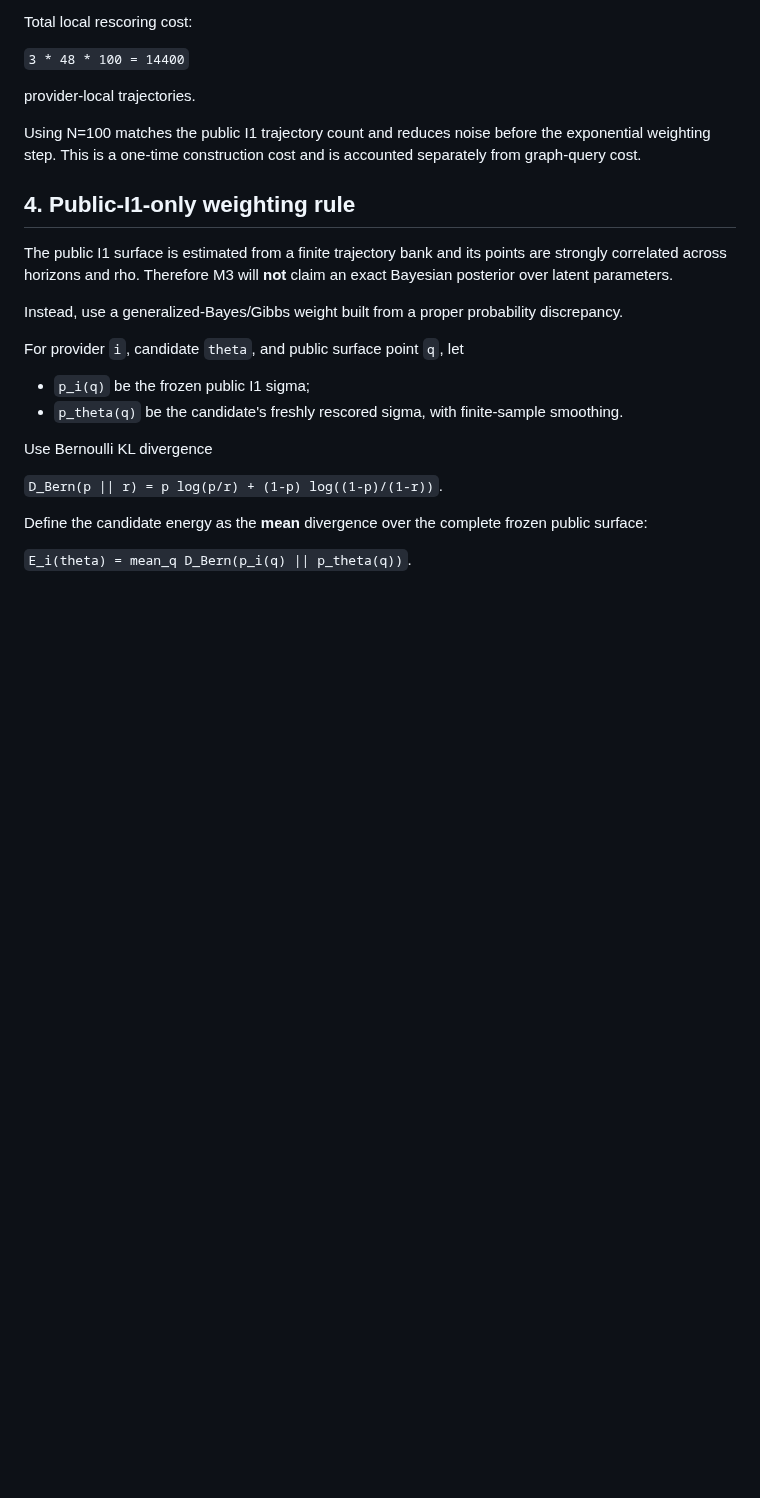
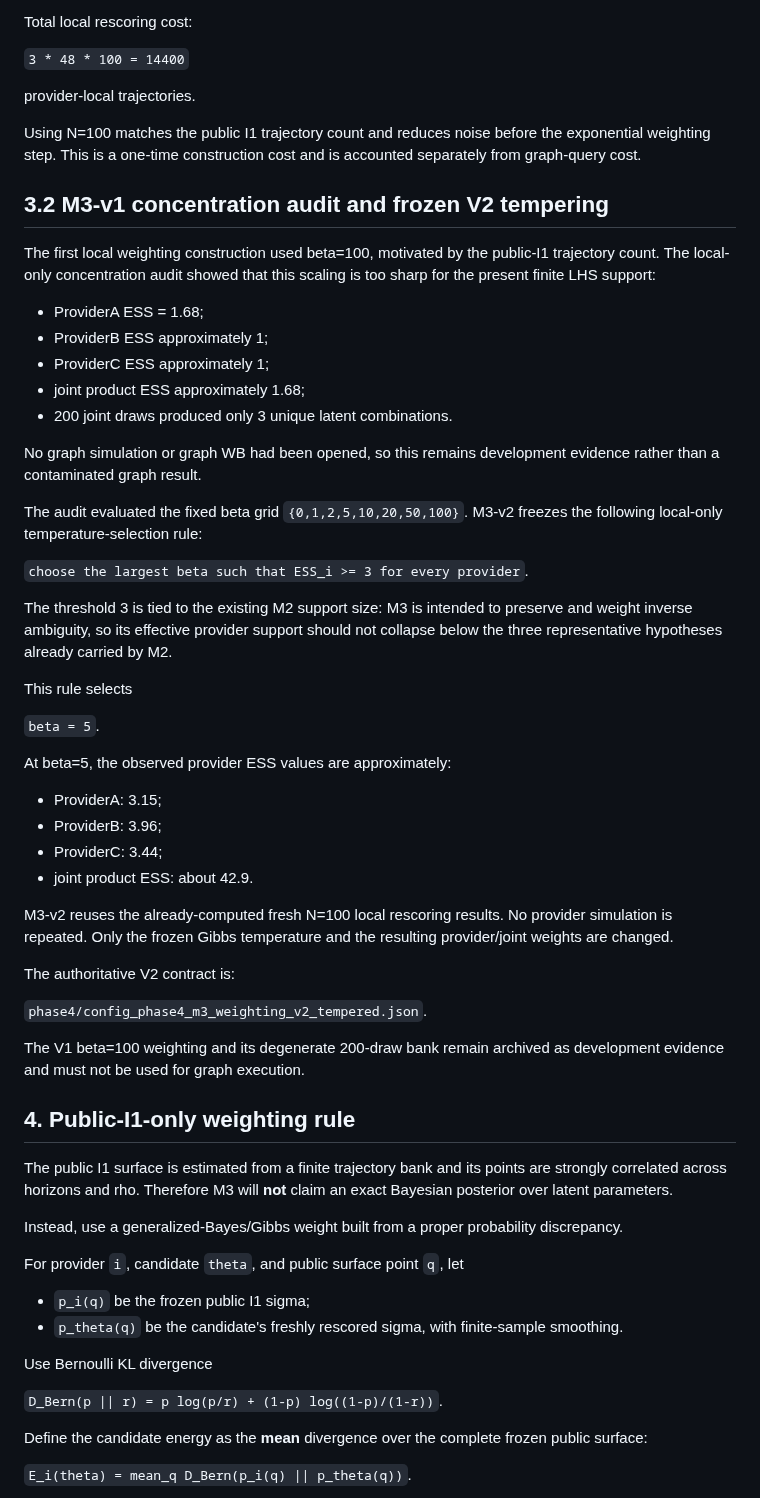
Before and after one commit to ildefons/praise-cao-sim, a Markdown page: first_science/PRAISE_I1_M3_WEIGHTED_SAMPLING_PLAN_2026-09-23.md, the part around the change. GitHub-like rendering; blank space fills up the shorter version.

Commit message:
Record M3-v1 concentration audit and freeze beta-5 V2

```diff
--- a/first_science/PRAISE_I1_M3_WEIGHTED_SAMPLING_PLAN_2026-09-23.md
+++ b/first_science/PRAISE_I1_M3_WEIGHTED_SAMPLING_PLAN_2026-09-23.md
@@ -81,6 +81,43 @@ Total local rescoring cost:
 provider-local trajectories.
 
 Using N=100 matches the public I1 trajectory count and reduces noise before the exponential weighting step. This is a one-time construction cost and is accounted separately from graph-query cost.
+
+## 3.2 M3-v1 concentration audit and frozen V2 tempering
+
+The first local weighting construction used beta=100, motivated by the public-I1 trajectory count. The local-only concentration audit showed that this scaling is too sharp for the present finite LHS support:
+
+- ProviderA ESS = 1.68;
+- ProviderB ESS approximately 1;
+- ProviderC ESS approximately 1;
+- joint product ESS approximately 1.68;
+- 200 joint draws produced only 3 unique latent combinations.
+
+No graph simulation or graph WB had been opened, so this remains development evidence rather than a contaminated graph result.
+
+The audit evaluated the fixed beta grid `{0,1,2,5,10,20,50,100}`. M3-v2 freezes the following local-only temperature-selection rule:
+
+`choose the largest beta such that ESS_i >= 3 for every provider`.
+
+The threshold 3 is tied to the existing M2 support size: M3 is intended to preserve and weight inverse ambiguity, so its effective provider support should not collapse below the three representative hypotheses already carried by M2.
+
+This rule selects
+
+`beta = 5`.
+
+At beta=5, the observed provider ESS values are approximately:
+
+- ProviderA: 3.15;
+- ProviderB: 3.96;
+- ProviderC: 3.44;
+- joint product ESS: about 42.9.
+
+M3-v2 reuses the already-computed fresh N=100 local rescoring results. No provider simulation is repeated. Only the frozen Gibbs temperature and the resulting provider/joint weights are changed.
+
+The authoritative V2 contract is:
+
+`phase4/config_phase4_m3_weighting_v2_tempered.json`.
+
+The V1 beta=100 weighting and its degenerate 200-draw bank remain archived as development evidence and must not be used for graph execution.
 
 ## 4. Public-I1-only weighting rule
 
```
